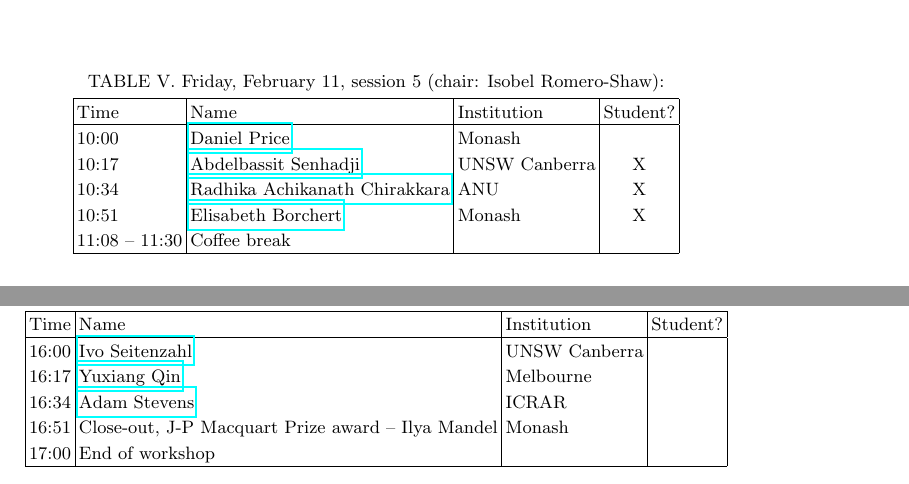
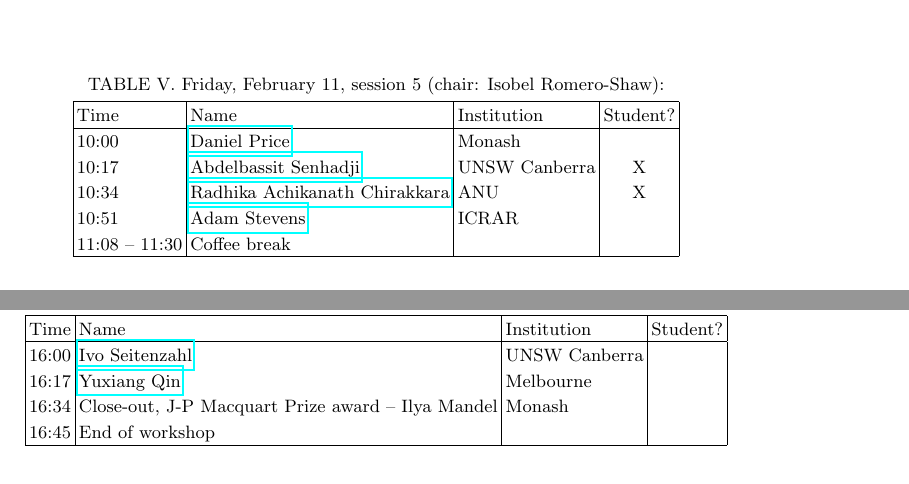
Before and after one commit to asa-anita/workshop2022, a LaTeX paper (ANITAschedule2022.tex): two parts of page 2 of 2, joined at a grey line, cut so that both start at the same text. Compiled offline with pdfLaTeX.

Commit message:
Schedule live

```diff
--- a/ANITAschedule2022.tex
+++ b/ANITAschedule2022.tex
@@ -104,7 +104,7 @@ All participants are obligated to read the ASA Code of Conduct before the meetin
 	10:00 & \href{https://forms.gle/ZM8HoYqw1VRShzLNA}{Daniel Price} & Monash &  \\
 	10:17 & \href{https://forms.gle/ZM8HoYqw1VRShzLNA}{Abdelbassit	Senhadji} & UNSW Canberra & X \\
 	10:34 & \href{https://forms.gle/ZM8HoYqw1VRShzLNA}{Radhika Achikanath Chirakkara} & ANU & X \\
-	10:51 &\href{https://forms.gle/ZM8HoYqw1VRShzLNA}{Elisabeth Borchert} & Monash & X \\
+	10:51 & \href{https://forms.gle/ZM8HoYqw1VRShzLNA}{Adam Stevens} & ICRAR &  \\
 	11:08 -- 11:30 & Coffee break & & \\
 	\hline
 \end{tabular}
@@ -152,9 +152,8 @@ All participants are obligated to read the ASA Code of Conduct before the meetin
 	\hline
 	16:00 &\href{https://forms.gle/ZM8HoYqw1VRShzLNA}{Ivo Seitenzahl} & UNSW Canberra &  \\
 	16:17 & \href{https://forms.gle/ZM8HoYqw1VRShzLNA}{Yuxiang Qin} & Melbourne &  \\
-	16:34 & \href{https://forms.gle/ZM8HoYqw1VRShzLNA}{Adam Stevens} & ICRAR &  \\
-	16:51 & Close-out, J-P Macquart Prize award -- Ilya Mandel & Monash & \\
-	17:00 & End of workshop & & \\
+	16:34 & Close-out, J-P Macquart Prize award -- Ilya Mandel & Monash & \\
+	16:45 & End of workshop & & \\
 	\hline
 \end{tabular}
 \end{table}
```
Also changed, not shown: ANITAschedule2022.pdf, ANITAschedule2022.tex (2 more changed lines), 1 other file.
